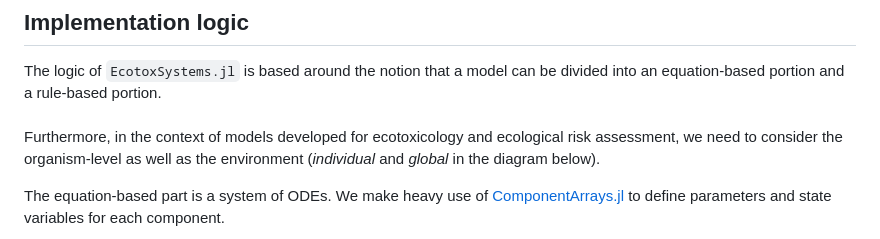
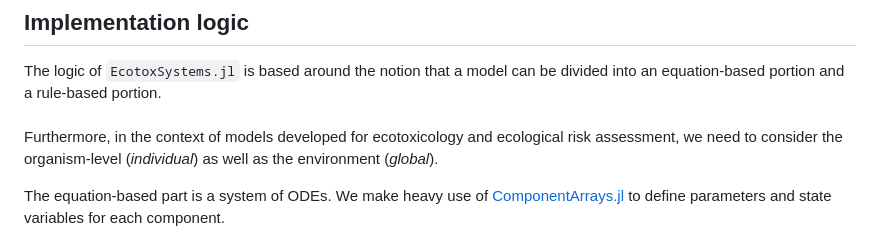
Before and after one commit to SimonHansul/EcotoxSystems.jl, a Markdown page: README.md, the part around the change. Drawn GitHub-style.

```diff
--- a/README.md
+++ b/README.md
@@ -24,7 +24,7 @@ Explicitly not within the scope of this package:
 
 The logic of `EcotoxSystems.jl` is based around the notion that a model can be divided into an equation-based portion and a rule-based portion. <br><br>
 Furthermore, in the context of models developed for ecotoxicology and ecological risk assessment,
-we need to consider the organism-level as well as the environment (*individual* and *global* in the diagram below). <br>
+we need to consider the organism-level (*individual*) as well as the environment (*global*). <br>
 
 The equation-based part is a system of ODEs. We make heavy use of [ComponentArrays.jl](https://github.com/jonniedie/ComponentArrays.jl)
 to define parameters and state variables for each component.
```
